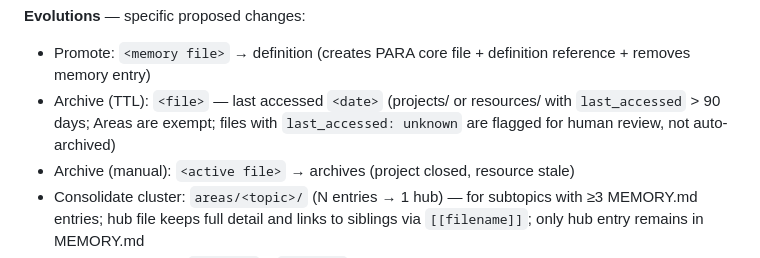
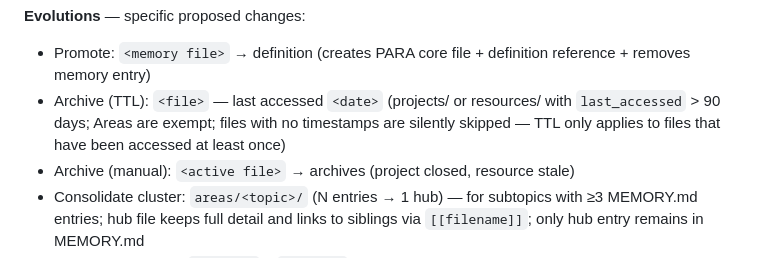
Before and after one commit to renenel/agent-brain, a Markdown page: skills/agent-brain/SKILL.md, the part around the change. Drawn GitHub-style.

```diff
--- a/skills/agent-brain/SKILL.md
+++ b/skills/agent-brain/SKILL.md
@@ -313,7 +313,7 @@ that should be promoted to the definition; missing coverage for recurring situat
 
 **Evolutions** — specific proposed changes:
   - Promote: `<memory file>` → definition (creates PARA core file + definition reference + removes memory entry)
-  - Archive (TTL): `<file>` — last accessed `<date>` (projects/ or resources/ with `last_accessed` > 90 days; Areas are exempt; files with `last_accessed: unknown` are flagged for human review, not auto-archived)
+  - Archive (TTL): `<file>` — last accessed `<date>` (projects/ or resources/ with `last_accessed` > 90 days; Areas are exempt; files with no timestamps are silently skipped — TTL only applies to files that have been accessed at least once)
   - Archive (manual): `<active file>` → archives (project closed, resource stale)
   - Consolidate cluster: `areas/<topic>/` (N entries → 1 hub) — for subtopics with ≥3 MEMORY.md entries; hub file keeps full detail and links to siblings via `[[filename]]`; only hub entry remains in MEMORY.md
   - Consolidate: merge `<file A>` + `<file B>` — for files with >70% semantic overlap; show a one-line summary of what would be lost
```
Also changed, not shown: skills/agent-brain/editor.md (+1 -1 lines).
